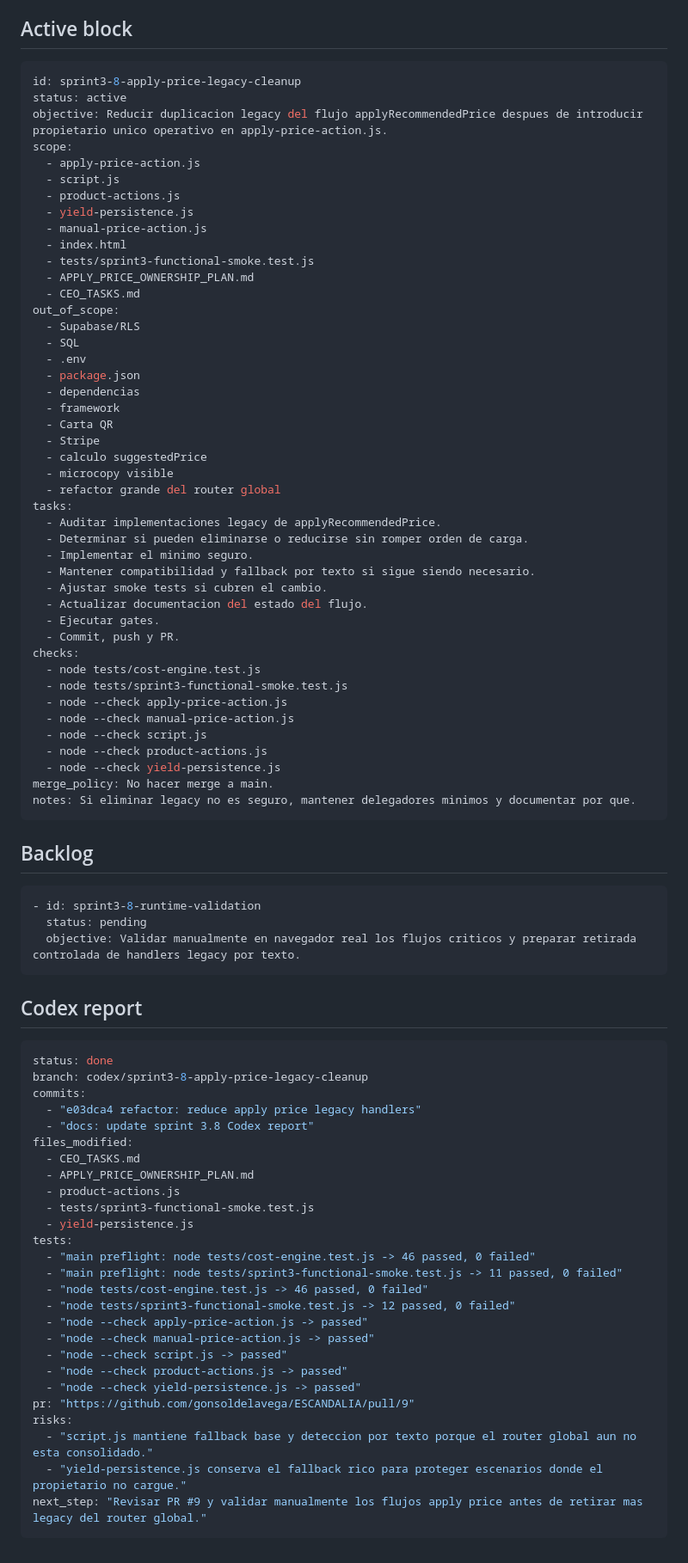
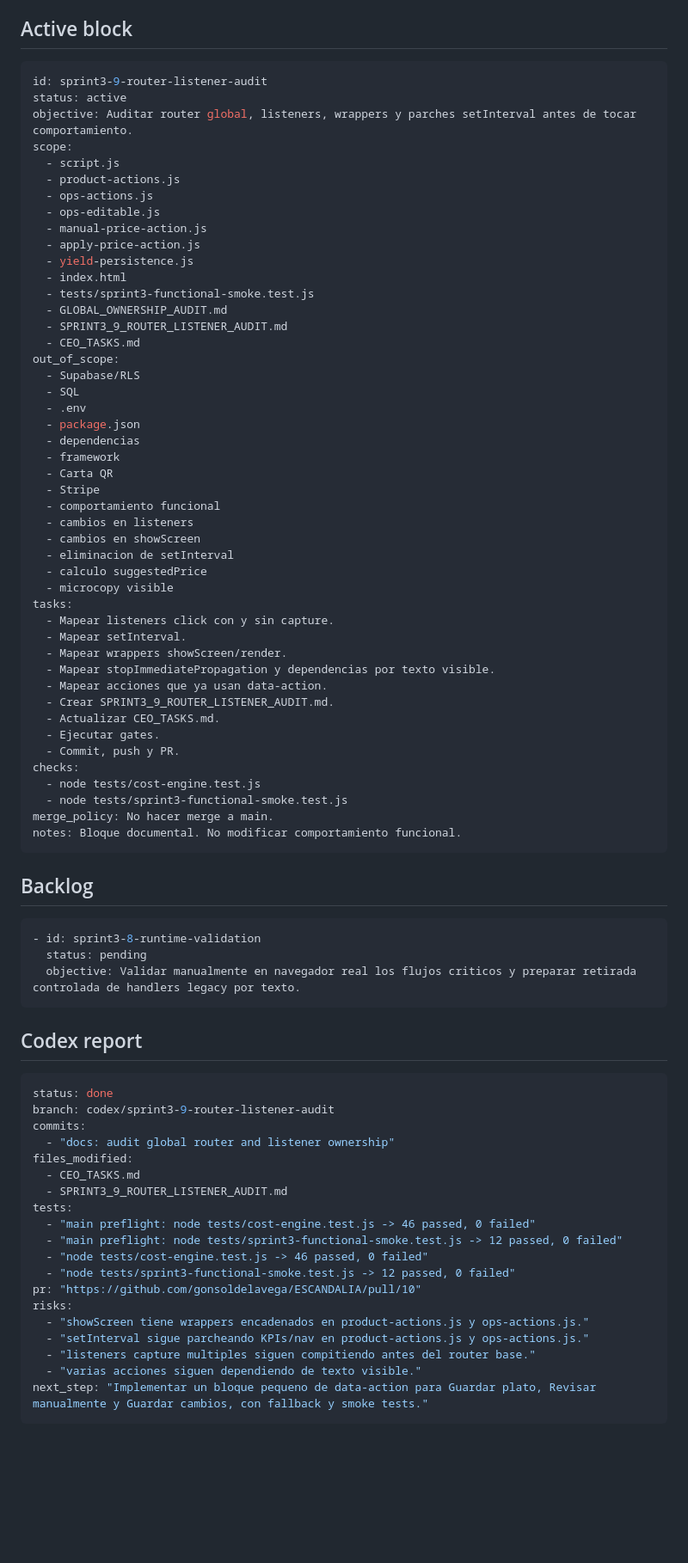
Before and after one commit to gonsoldelavega/ESCANDALIA, a Markdown page: CEO_TASKS.md, the part around the change. Shown at 86% size. GitHub-like rendering; blank space fills up the shorter version.

Commit message:
docs: audit global router and listener ownership

````diff
--- a/CEO_TASKS.md
+++ b/CEO_TASKS.md
@@ -41,18 +41,21 @@ Codex CTO debe:
 ## Active block
 
 ```yaml
-id: sprint3-8-apply-price-legacy-cleanup
+id: sprint3-9-router-listener-audit
 status: active
-objective: Reducir duplicacion legacy del flujo applyRecommendedPrice despues de introducir propietario unico operativo en apply-price-action.js.
+objective: Auditar router global, listeners, wrappers y parches setInterval antes de tocar comportamiento.
 scope:
-  - apply-price-action.js
   - script.js
   - product-actions.js
+  - ops-actions.js
+  - ops-editable.js
+  - manual-price-action.js
+  - apply-price-action.js
   - yield-persistence.js
-  - manual-price-action.js
   - index.html
   - tests/sprint3-functional-smoke.test.js
-  - APPLY_PRICE_OWNERSHIP_PLAN.md
+  - GLOBAL_OWNERSHIP_AUDIT.md
+  - SPRINT3_9_ROUTER_LISTENER_AUDIT.md
   - CEO_TASKS.md
 out_of_scope:
   - Supabase/RLS
@@ -63,28 +66,27 @@ out_of_scope:
   - framework
   - Carta QR
   - Stripe
+  - comportamiento funcional
+  - cambios en listeners
+  - cambios en showScreen
+  - eliminacion de setInterval
   - calculo suggestedPrice
   - microcopy visible
-  - refactor grande del router global
 tasks:
-  - Auditar implementaciones legacy de applyRecommendedPrice.
-  - Determinar si pueden eliminarse o reducirse sin romper orden de carga.
-  - Implementar el minimo seguro.
-  - Mantener compatibilidad y fallback por texto si sigue siendo necesario.
-  - Ajustar smoke tests si cubren el cambio.
-  - Actualizar documentacion del estado del flujo.
+  - Mapear listeners click con y sin capture.
+  - Mapear setInterval.
+  - Mapear wrappers showScreen/render.
+  - Mapear stopImmediatePropagation y dependencias por texto visible.
+  - Mapear acciones que ya usan data-action.
+  - Crear SPRINT3_9_ROUTER_LISTENER_AUDIT.md.
+  - Actualizar CEO_TASKS.md.
   - Ejecutar gates.
   - Commit, push y PR.
 checks:
   - node tests/cost-engine.test.js
   - node tests/sprint3-functional-smoke.test.js
-  - node --check apply-price-action.js
-  - node --check manual-price-action.js
-  - node --check script.js
-  - node --check product-actions.js
-  - node --check yield-persistence.js
 merge_policy: No hacer merge a main.
-notes: Si eliminar legacy no es seguro, mantener delegadores minimos y documentar por que.
+notes: Bloque documental. No modificar comportamiento funcional.
 ```
 
 ## Backlog
@@ -99,29 +101,22 @@ notes: Si eliminar legacy no es seguro, mantener delegadores minimos y documenta
 
 ```yaml
 status: done
-branch: codex/sprint3-8-apply-price-legacy-cleanup
+branch: codex/sprint3-9-router-listener-audit
 commits:
-  - "e03dca4 refactor: reduce apply price legacy handlers"
-  - "docs: update sprint 3.8 Codex report"
+  - "docs: audit global router and listener ownership"
 files_modified:
   - CEO_TASKS.md
-  - APPLY_PRICE_OWNERSHIP_PLAN.md
-  - product-actions.js
-  - tests/sprint3-functional-smoke.test.js
-  - yield-persistence.js
+  - SPRINT3_9_ROUTER_LISTENER_AUDIT.md
 tests:
   - "main preflight: node tests/cost-engine.test.js -> 46 passed, 0 failed"
-  - "main preflight: node tests/sprint3-functional-smoke.test.js -> 11 passed, 0 failed"
+  - "main preflight: node tests/sprint3-functional-smoke.test.js -> 12 passed, 0 failed"
   - "node tests/cost-engine.test.js -> 46 passed, 0 failed"
   - "node tests/sprint3-functional-smoke.test.js -> 12 passed, 0 failed"
-  - "node --check apply-price-action.js -> passed"
-  - "node --check manual-price-action.js -> passed"
-  - "node --check script.js -> passed"
-  - "node --check product-actions.js -> passed"
-  - "node --check yield-persistence.js -> passed"
-pr: "https://github.com/gonsoldelavega/ESCANDALIA/pull/9"
+pr: "https://github.com/gonsoldelavega/ESCANDALIA/pull/10"
 risks:
-  - "script.js mantiene fallback base y deteccion por texto porque el router global aun no esta consolidado."
-  - "yield-persistence.js conserva el fallback rico para proteger escenarios donde el propietario no cargue."
-next_step: "Revisar PR #9 y validar manualmente los flujos apply price antes de retirar mas legacy del router global."
+  - "showScreen tiene wrappers encadenados en product-actions.js y ops-actions.js."
+  - "setInterval sigue parcheando KPIs/nav en product-actions.js y ops-actions.js."
+  - "listeners capture multiples siguen compitiendo antes del router base."
+  - "varias acciones siguen dependiendo de texto visible."
+next_step: "Implementar un bloque pequeno de data-action para Guardar plato, Revisar manualmente y Guardar cambios, con fallback y smoke tests."
 ```
````
Also changed, not shown: SPRINT3_9_ROUTER_LISTENER_AUDIT.md (added, +120 -0 lines).
